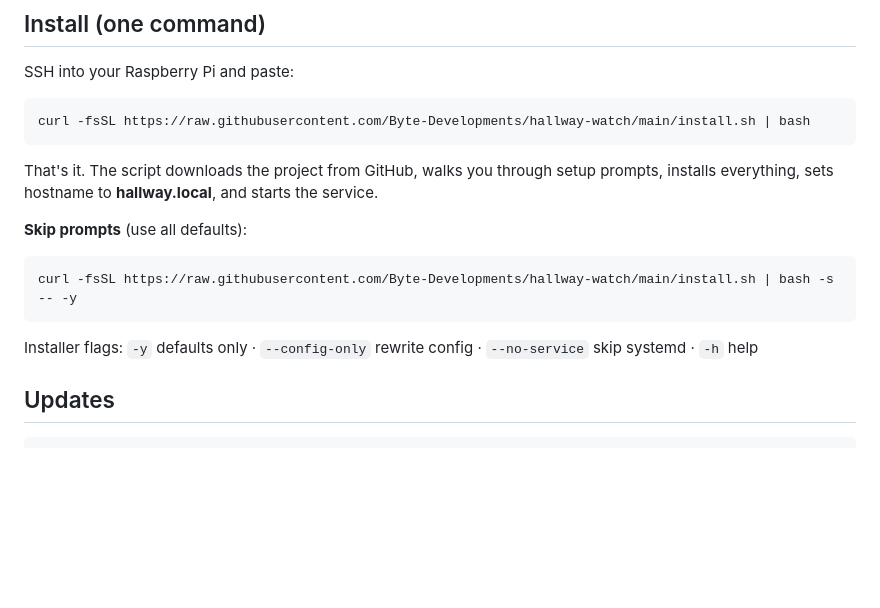
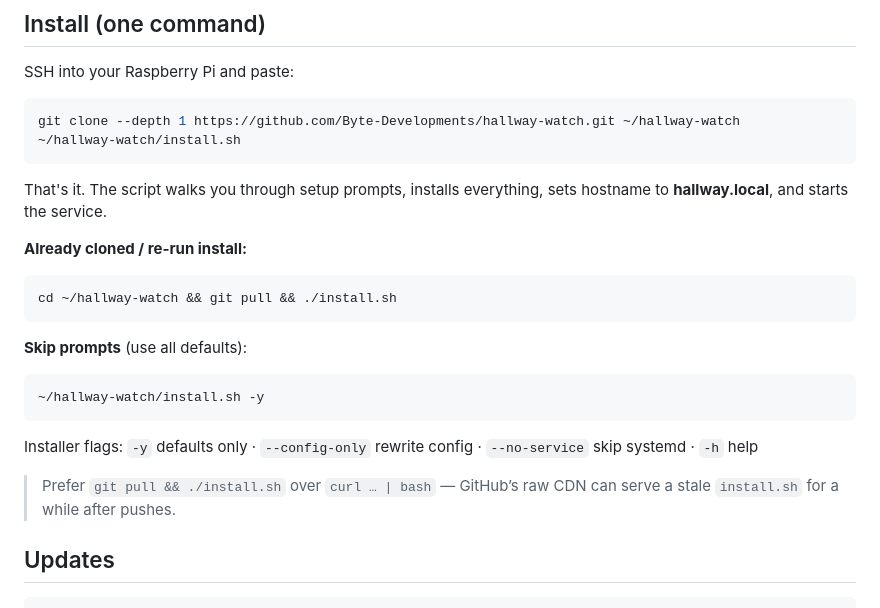
Before and after one commit to Byte-Developments/hallway-watch, a Markdown page: README.md, the part around the change. GitHub-like rendering; blank space fills up the shorter version.

Commit message:
Document git-based install to avoid stale raw CDN scripts.
GitHub raw.githubusercontent.com can keep serving an old install.sh after pushes; clone/pull then run locally is reliable.

Co-authored-by: Cursor <cursoragent@cursor.com>

````diff
--- a/README.md
+++ b/README.md
@@ -17,18 +17,27 @@ Lightweight head detection for Raspberry Pi. Watches a hallway via USB webcam, p
 SSH into your Raspberry Pi and paste:
 
 ```bash
-curl -fsSL https://raw.githubusercontent.com/Byte-Developments/hallway-watch/main/install.sh | bash
+git clone --depth 1 https://github.com/Byte-Developments/hallway-watch.git ~/hallway-watch
+~/hallway-watch/install.sh
 ```
 
-That's it. The script downloads the project from GitHub, walks you through setup prompts, installs everything, sets hostname to **hallway.local**, and starts the service.
+That's it. The script walks you through setup prompts, installs everything, sets hostname to **hallway.local**, and starts the service.
+
+**Already cloned / re-run install:**
+
+```bash
+cd ~/hallway-watch && git pull && ./install.sh
+```
 
 **Skip prompts** (use all defaults):
 
 ```bash
-curl -fsSL https://raw.githubusercontent.com/Byte-Developments/hallway-watch/main/install.sh | bash -s -- -y
+~/hallway-watch/install.sh -y
 ```
 
 Installer flags: `-y` defaults only · `--config-only` rewrite config · `--no-service` skip systemd · `-h` help
+
+> Prefer `git pull && ./install.sh` over `curl … | bash` — GitHub’s raw CDN can serve a stale `install.sh` for a while after pushes.
 
 ## Updates
 
````
